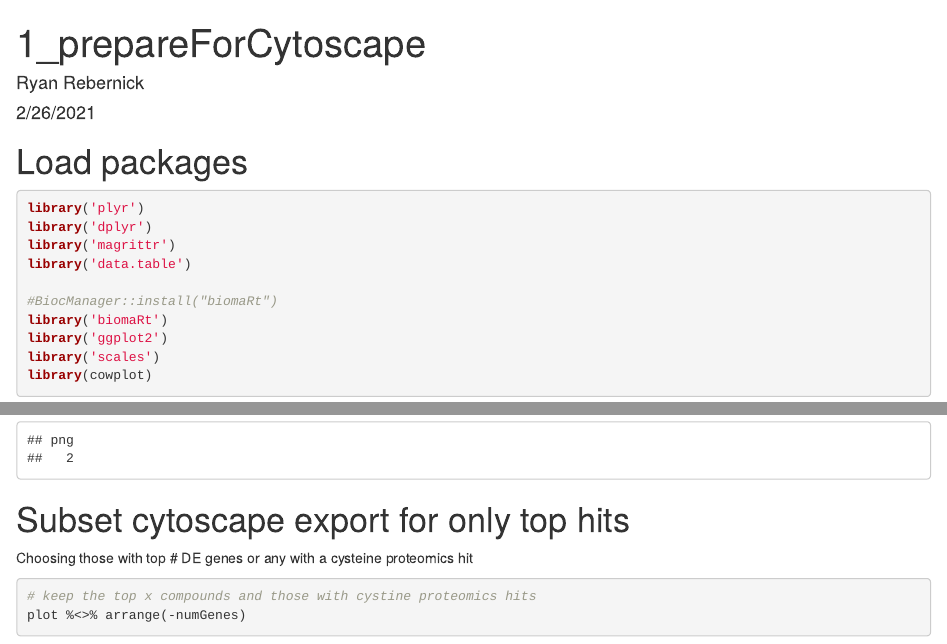
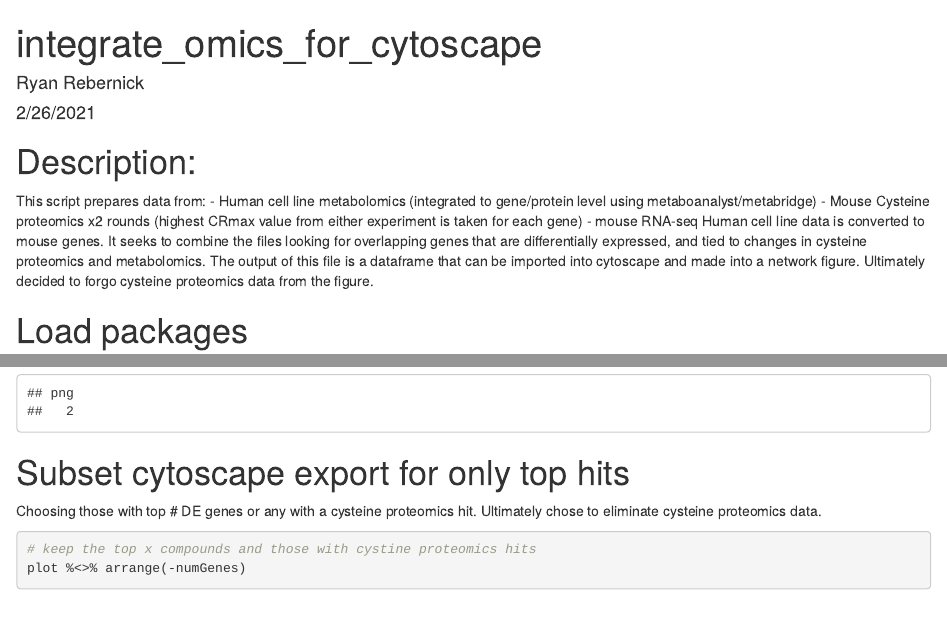
Before and after one commit to reberya/reuterin, an R Markdown document (src/R/integrate_omics_for_cytoscape.Rmd): the page in a window 1100 px wide, from its top, and a second part further down, joined at a grey line. Rendered offline with R 4.5, knitr and Pandoc, with nearby package versions; some code elsewhere in the file could not run offline.

Commit message:
Removed cysteine proteomics from output renamed and added R folder

````diff
--- a/src/1_prepForCytoscape.Rmd
+++ b/src/R/integrate_omics_for_cytoscape.Rmd
@@ -1,9 +1,17 @@
 ---
-title: "1_prepareForCytoscape"
+title: "integrate_omics_for_cytoscape"
 author: "Ryan Rebernick"
 date: "2/26/2021"
 output: html_document
 ---
+
+# Description:
+This script prepares data from:
+- Human cell line metabolomics (integrated to gene/protein level using metaboanalyst/metabridge)
+- Mouse Cysteine proteomics x2 rounds (highest CRmax value from either experiment is taken for each gene)
+- mouse RNA-seq
+Human cell line data is converted to mouse genes. It seeks to combine the files looking for overlapping genes that are differentially expressed, and tied to changes in cysteine proteomics and metabolomics. The output of this file is a dataframe that can be imported into cytoscape and made into a network figure. Ultimately decided to forgo cysteine proteomics data from the figure.
+
 
 # Load packages
 ```{r, warning=F, message=F}
@@ -278,7 +286,7 @@
 ```
 
 # Subset cytoscape export for only top hits
-Choosing those with top # DE genes or any with a cysteine proteomics hit
+Choosing those with top # DE genes or any with a cysteine proteomics hit. Ultimately chose to eliminate cysteine proteomics data.
 ```{r}
 
 # keep the top x compounds and those with cystine proteomics hits
````
Also changed, not shown: src/R/integrate_omics_for_cytoscape.html, src/R/integrate_omics_for_cytoscape.Rmd (5 more changed lines).
